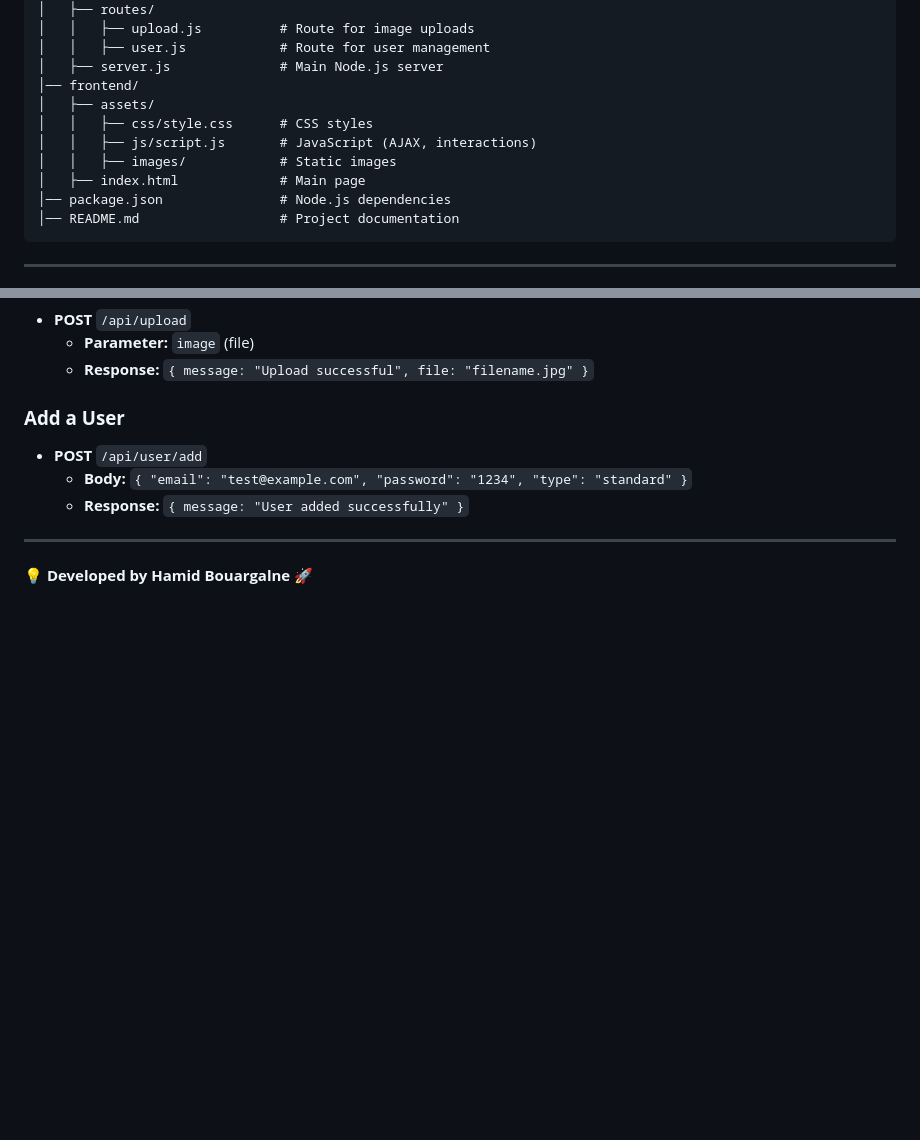
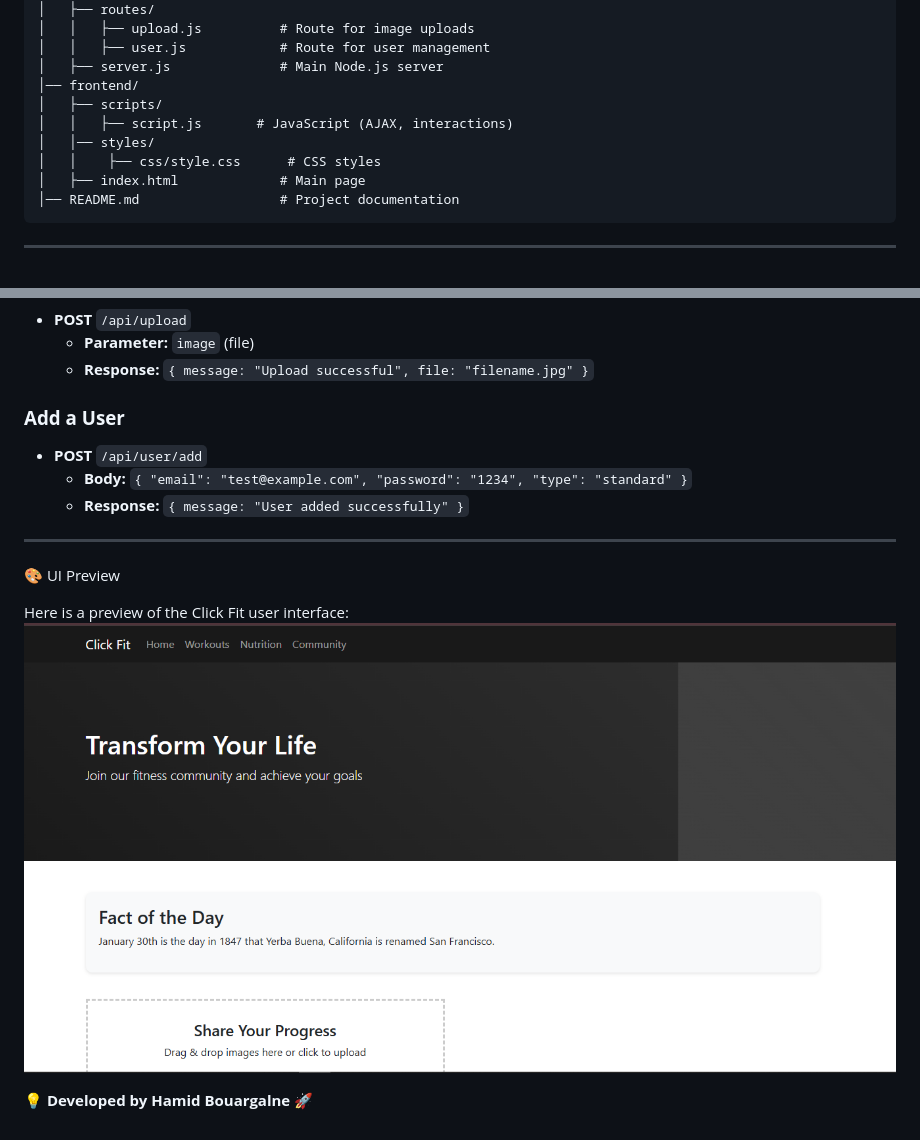
Before and after one commit to BOUARGALNE/Click-fit, a Markdown page: README.md, 2 parts joined by grey strips. GitHub-like rendering; pictures changed too: result.png (added); blank space fills up the shorter version.

Commit message:
results

````diff
--- a/README.md
+++ b/README.md
@@ -27,12 +27,11 @@ click-fit/
 │   │   ├── user.js            # Route for user management
 │   ├── server.js              # Main Node.js server
 │── frontend/
-│   ├── assets/
-│   │   ├── css/style.css      # CSS styles
-│   │   ├── js/script.js       # JavaScript (AJAX, interactions)
-│   │   ├── images/            # Static images
+│   ├── scripts/
+│   │   ├── script.js       # JavaScript (AJAX, interactions)
+│   │── styles/
+│   │    ├── css/style.css      # CSS styles
 │   ├── index.html             # Main page
-│── package.json               # Node.js dependencies
 │── README.md                  # Project documentation
 ```
 
@@ -89,4 +88,10 @@ Open `frontend/index.html` in a browser.
 
 ---
 
+🎨 UI Preview
+
+Here is a preview of the Click Fit user interface:
+![Click Fit Preview](result.png)
+
+
 💡 **Developed by Hamid Bouargalne** 🚀
````
Also changed, not shown: 5 other files.
